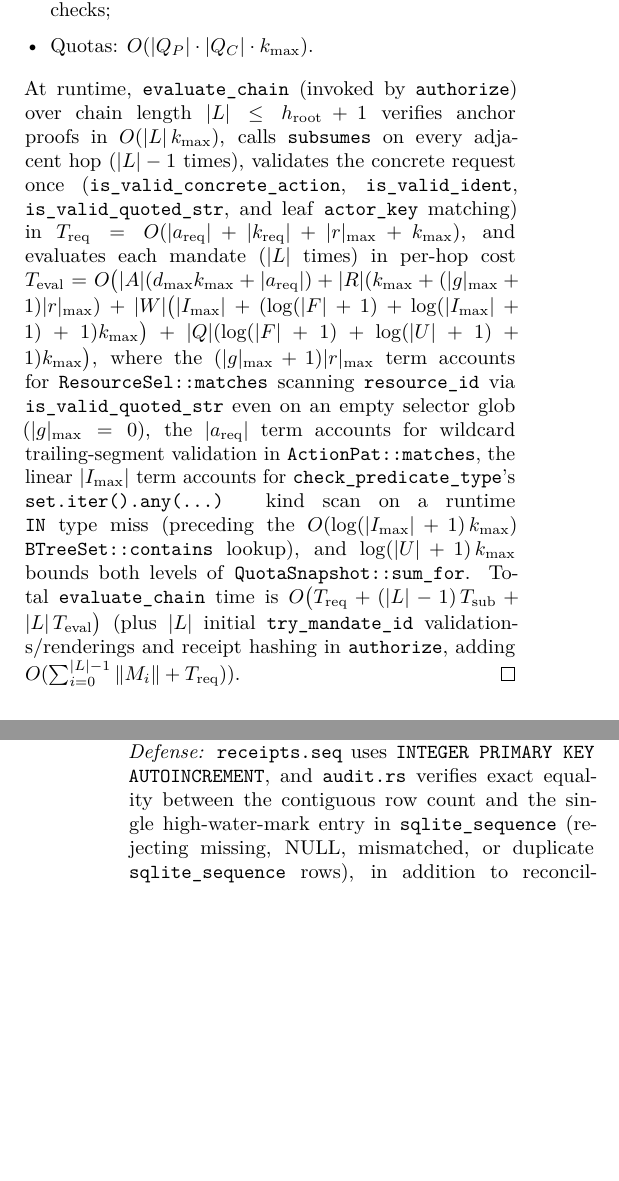
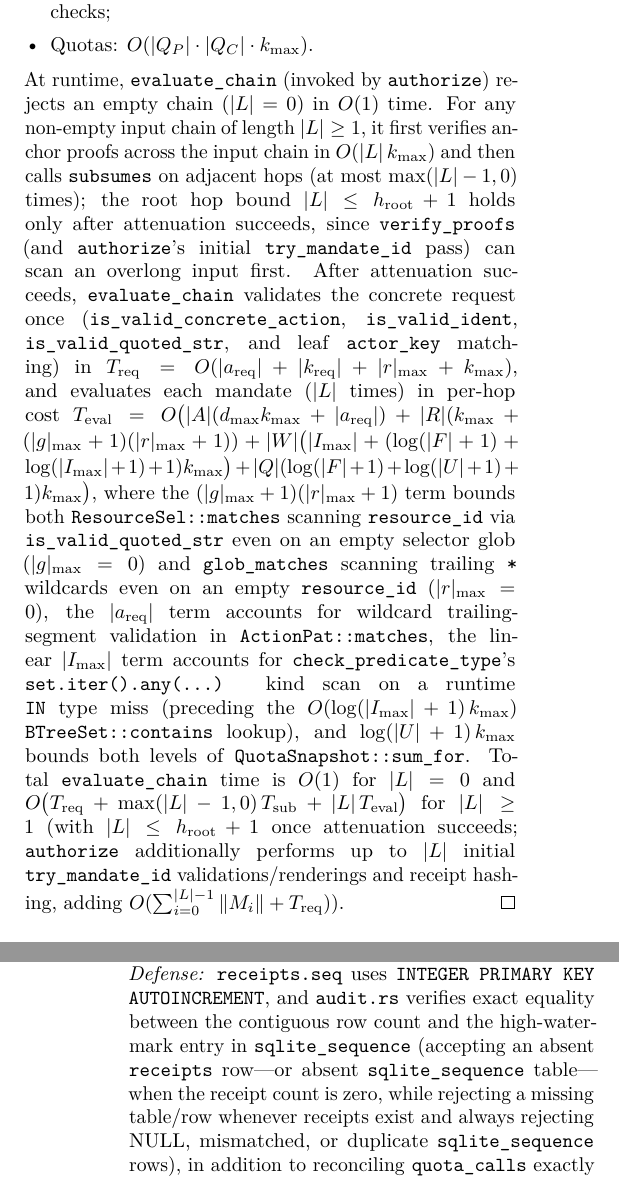
Before and after one commit to feedback-loop-ai/handfest, a LaTeX paper (docs/paper/handfest-ricardian-mandates.tex): two parts of the columns of pages 7 and 13 of 16, joined at a grey line, cut so that both start at the same text, the shorter picture padded with empty space. Compiled offline with pdfLaTeX.

Commit message:
docs(paper): resolve all 5 Round 2 review findings in manuscript

```diff
--- a/docs/paper/handfest-ricardian-mandates.tex
+++ b/docs/paper/handfest-ricardian-mandates.tex
@@ -354,7 +354,7 @@ Let $|A|, |R|, |W|, |Q|$ denote clause counts, $|\mathrm{Attr}_M| = |\mathit{fro
   \item Predicates: domain construction takes $O\big((|W_C|\log(|W_C|+1) + \sum |S_c|\log(|S_c|+1))\,k_{\max}\big)$, and checking $|W_P|$ parent predicates takes $O\big(|W_P|\,(\log(|W_C|+1) + S_{c,\max}(1 + \log(|P_{\max}|+1)) + |P_{\max}|\log(|P_{\max}|+1))\,k_{\max}\big)$, since each parent predicate either scans up to $S_{c,\max}$ surviving child \texttt{IN} members---incurring $O(S_{c,\max}\,k_{\max})$ per non-\texttt{IN} parent bound even when $|P_{\max}| = 0$, or $O(S_{c,\max}\log(|P_{\max}|+1)\,k_{\max})$ against a parent \texttt{IN} set---or runs at most $|P_{\max}|$ interval-to-\texttt{IN} membership checks;
   \item Quotas: $O(|Q_P| \cdot |Q_C| \cdot k_{\max})$.
 \end{itemize}
-At runtime, \texttt{evaluate\_chain} (invoked by \texttt{authorize}) over chain length $|L| \le h_{\mathrm{root}} + 1$ verifies anchor proofs in $O(|L|\,k_{\max})$, calls \texttt{subsumes} on every adjacent hop ($|L|-1$ times), validates the concrete request once (\texttt{is\_valid\_concrete\_action}, \texttt{is\_valid\_ident}, \texttt{is\_valid\_quoted\_str}, and leaf \texttt{actor\_key} matching) in $T_{\mathrm{req}} = O(|a_{\mathrm{req}}| + |k_{\mathrm{req}}| + |r|_{\max} + k_{\max})$, and evaluates each mandate ($|L|$ times) in per-hop cost $T_{\mathrm{eval}} = O\big(|A|(d_{\max} k_{\max} + |a_{\mathrm{req}}|) + |R|(k_{\max} + (|g|_{\max}+1)|r|_{\max}) + |W|\big(|I_{\max}| + (\log(|F|+1) + \log(|I_{\max}|+1) + 1) k_{\max}\big) + |Q|(\log(|F|+1) + \log(|U|+1) + 1) k_{\max}\big)$, where the $(|g|_{\max}+1)|r|_{\max}$ term accounts for \texttt{ResourceSel::matches} scanning \texttt{resource\_id} via \texttt{is\_valid\_quoted\_str} even on an empty selector glob ($|g|_{\max}=0$), the $|a_{\mathrm{req}}|$ term accounts for wildcard trailing-segment validation in \texttt{ActionPat::matches}, the linear $|I_{\max}|$ term accounts for \texttt{check\_predicate\_type}'s \texttt{set.iter().any(...)} kind scan on a runtime \texttt{IN} type miss (preceding the $O(\log(|I_{\max}|+1)\,k_{\max})$ \texttt{BTreeSet::contains} lookup), and $\log(|U|+1)\,k_{\max}$ bounds both levels of \texttt{QuotaSnapshot::sum\_for}. Total \texttt{evaluate\_chain} time is $O\big(T_{\mathrm{req}} + (|L|-1)\,T_{\mathrm{sub}} + |L|\,T_{\mathrm{eval}}\big)$ (plus $|L|$ initial \texttt{try\_mandate\_id} validations/renderings and receipt hashing in \texttt{authorize}, adding $O(\sum_{i=0}^{|L|-1}\|M_i\| + T_{\mathrm{req}})$). \qedhere
+At runtime, \texttt{evaluate\_chain} (invoked by \texttt{authorize}) rejects an empty chain ($|L| = 0$) in $O(1)$ time. For any non-empty input chain of length $|L| \ge 1$, it first verifies anchor proofs across the input chain in $O(|L|\,k_{\max})$ and then calls \texttt{subsumes} on adjacent hops (at most $\max(|L|-1, 0)$ times); the root hop bound $|L| \le h_{\mathrm{root}} + 1$ holds only after attenuation succeeds, since \texttt{verify\_proofs} (and \texttt{authorize}'s initial \texttt{try\_mandate\_id} pass) can scan an overlong input first. After attenuation succeeds, \texttt{evaluate\_chain} validates the concrete request once (\texttt{is\_valid\_concrete\_action}, \texttt{is\_valid\_ident}, \texttt{is\_valid\_quoted\_str}, and leaf \texttt{actor\_key} matching) in $T_{\mathrm{req}} = O(|a_{\mathrm{req}}| + |k_{\mathrm{req}}| + |r|_{\max} + k_{\max})$, and evaluates each mandate ($|L|$ times) in per-hop cost $T_{\mathrm{eval}} = O\big(|A|(d_{\max} k_{\max} + |a_{\mathrm{req}}|) + |R|(k_{\max} + (|g|_{\max}+1)(|r|_{\max}+1)) + |W|\big(|I_{\max}| + (\log(|F|+1) + \log(|I_{\max}|+1) + 1) k_{\max}\big) + |Q|(\log(|F|+1) + \log(|U|+1) + 1) k_{\max}\big)$, where the $(|g|_{\max}+1)(|r|_{\max}+1)$ term bounds both \texttt{ResourceSel::matches} scanning \texttt{resource\_id} via \texttt{is\_valid\_quoted\_str} even on an empty selector glob ($|g|_{\max}=0$) and \texttt{glob\_matches} scanning trailing \texttt{*} wildcards even on an empty \texttt{resource\_id} ($|r|_{\max}=0$), the $|a_{\mathrm{req}}|$ term accounts for wildcard trailing-segment validation in \texttt{ActionPat::matches}, the linear $|I_{\max}|$ term accounts for \texttt{check\_predicate\_type}'s \texttt{set.iter().any(...)} kind scan on a runtime \texttt{IN} type miss (preceding the $O(\log(|I_{\max}|+1)\,k_{\max})$ \texttt{BTreeSet::contains} lookup), and $\log(|U|+1)\,k_{\max}$ bounds both levels of \texttt{QuotaSnapshot::sum\_for}. Total \texttt{evaluate\_chain} time is $O(1)$ for $|L| = 0$ and $O\big(T_{\mathrm{req}} + \max(|L|-1, 0)\,T_{\mathrm{sub}} + |L|\,T_{\mathrm{eval}}\big)$ for $|L| \ge 1$ (with $|L| \le h_{\mathrm{root}} + 1$ once attenuation succeeds; \texttt{authorize} additionally performs up to $|L|$ initial \texttt{try\_mandate\_id} validations/renderings and receipt hashing, adding $O(\sum_{i=0}^{|L|-1}\|M_i\| + T_{\mathrm{req}})$). \qedhere
 \end{proof}
 
 \subsection{Chain-Wide Anti-Splitting Quota Accounting}
@@ -567,7 +567,7 @@ At commit \texttt{60f105e}, \texttt{handfest-mcp} is on the Slice~2 roadmap and
 
 A local adversary with write access to the SQLite database file can mount four structural tampering attacks that evade naive hash-chain verification:
 \begin{enumerate}[leftmargin=*,itemsep=1pt]
-  \item \textbf{Tail Deletion (Intact Local HWM):} Deleting the most recent rows from \texttt{receipts} leaves the surviving prefix's SHA-256 chain internally consistent. \emph{Defense:} \texttt{receipts.seq} uses \texttt{INTEGER PRIMARY KEY AUTOINCREMENT}, and \texttt{audit.rs} verifies exact equality between the contiguous row count and the single high-water-mark entry in \texttt{sqlite\_sequence} (rejecting missing, NULL, mismatched, or duplicate \texttt{sqlite\_sequence} rows), in addition to reconciling \texttt{quota\_calls} exactly against persisted \texttt{Permit} receipts---catching local tail deletions whenever the local \texttt{sqlite\_sequence} high-water mark remains intact.
+  \item \textbf{Tail Deletion (Intact Local HWM):} Deleting the most recent rows from \texttt{receipts} leaves the surviving prefix's SHA-256 chain internally consistent. \emph{Defense:} \texttt{receipts.seq} uses \texttt{INTEGER PRIMARY KEY AUTOINCREMENT}, and \texttt{audit.rs} verifies exact equality between the contiguous row count and the high-water-mark entry in \texttt{sqlite\_sequence} (accepting an absent \texttt{receipts} row---or absent \texttt{sqlite\_sequence} table---when the receipt count is zero, while rejecting a missing table/row whenever receipts exist and always rejecting NULL, mismatched, or duplicate \texttt{sqlite\_sequence} rows), in addition to reconciling \texttt{quota\_calls} exactly against persisted \texttt{Permit} receipts---catching local tail deletions whenever the local \texttt{sqlite\_sequence} high-water mark remains intact.
   \item \textbf{Rogue SQLite Triggers:} Injecting \texttt{CREATE TRIGGER wipe\_quotas AFTER INSERT ON receipts BEGIN UPDATE quota\_calls SET calls = 0; END;} turns the gate's own next \texttt{record\_denial} or \texttt{evaluate\_and\_record} write into a quota reset weapon. \emph{Defense:} \texttt{SqliteLedger::open()} invokes \texttt{initialize\_or\_verify\_schema()} inside a \texttt{BEGIN IMMEDIATE} transaction \emph{before} any write executes, enumerating every row of \texttt{sqlite\_master} and rejecting any unexpected table, index, trigger, or view.
   \item \textbf{\texttt{COLLATE NOCASE} DDL Substitution:} Rebuilding \texttt{quota\_sums} with \texttt{unit TEXT NOT NULL COLLATE NOCASE} preserves primary-key presence and valid rows, yet allows SQLite to collapse \texttt{"USD"} and \texttt{"usd"} differently from Rust's case-sensitive \texttt{BTreeMap}. \emph{Defense:} \texttt{schema.rs} compares the normalized \texttt{sql} column of every table and index in \texttt{sqlite\_master} for exact string equality against the canonical DDL constants on both \texttt{open()} and \texttt{verify\_integrity()}.
   \item \textbf{Index/Table B-Tree Desynchronization:} Flipping a single byte inside the leaf page of \texttt{idx\_receipts\_actor\_key} while leaving the \texttt{receipts} table B-tree untouched causes a full table scan (and \texttt{PRAGMA quick\_check}) to succeed while indexed queries return corrupted or missing records. \emph{Defense:} \texttt{verify\_schema\_integrity()} executes full \texttt{PRAGMA integrity\_check}, which verifies index-to-table B-tree parity and catches index-only tampering on both \texttt{open()} and read-only \texttt{audit\_snapshot()}.
```
Also changed, not shown: docs/paper/handfest-ricardian-mandates.tex (6 more changed lines).
